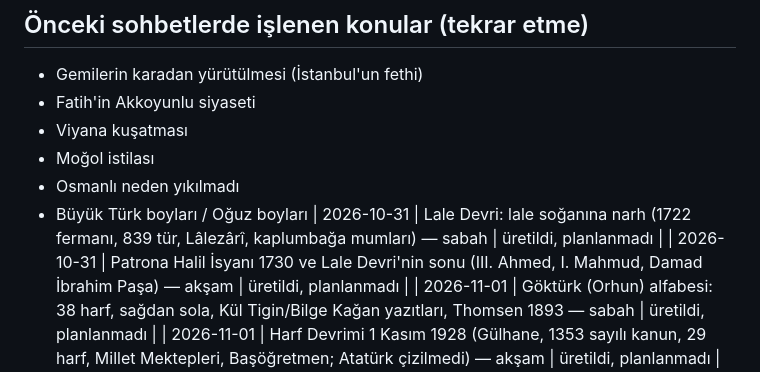
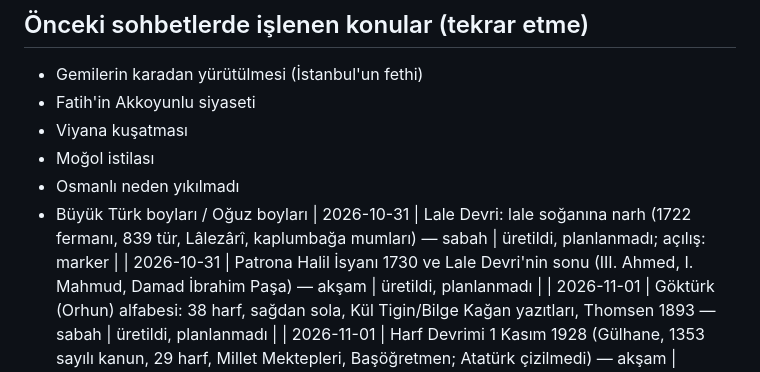
Before and after one commit to emrahyavuz09/tarih-haber-video, a Markdown page: topics.md, the part around the change. GitHub-like rendering.

Commit message:
topics: 2026-10-31-sabah-lale-devri açılış (marker)
Co-Authored-By: Claude Opus 5.5 <noreply@anthropic.com>
Claude-Session: https://claude.ai/code/session_015Af9EFCnwnoj4VaabAkZYF

```diff
--- a/topics.md
+++ b/topics.md
@@ -38,7 +38,7 @@
 - Moğol istilası
 - Osmanlı neden yıkılmadı
 - Büyük Türk boyları / Oğuz boyları
-| 2026-10-31 | Lale Devri: lale soğanına narh (1722 fermanı, 839 tür, Lâlezârî, kaplumbağa mumları) — sabah | üretildi, planlanmadı |
+| 2026-10-31 | Lale Devri: lale soğanına narh (1722 fermanı, 839 tür, Lâlezârî, kaplumbağa mumları) — sabah | üretildi, planlanmadı; açılış: marker |
 | 2026-10-31 | Patrona Halil İsyanı 1730 ve Lale Devri'nin sonu (III. Ahmed, I. Mahmud, Damad İbrahim Paşa) — akşam | üretildi, planlanmadı |
 | 2026-11-01 | Göktürk (Orhun) alfabesi: 38 harf, sağdan sola, Kül Tigin/Bilge Kağan yazıtları, Thomsen 1893 — sabah | üretildi, planlanmadı |
 | 2026-11-01 | Harf Devrimi 1 Kasım 1928 (Gülhane, 1353 sayılı kanun, 29 harf, Millet Mektepleri, Başöğretmen; Atatürk çizilmedi) — akşam | üretildi, planlanmadı |
```
